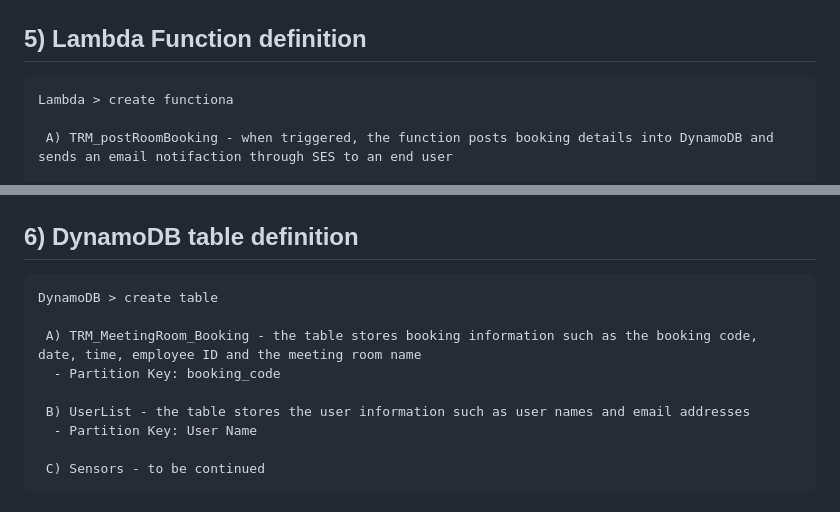
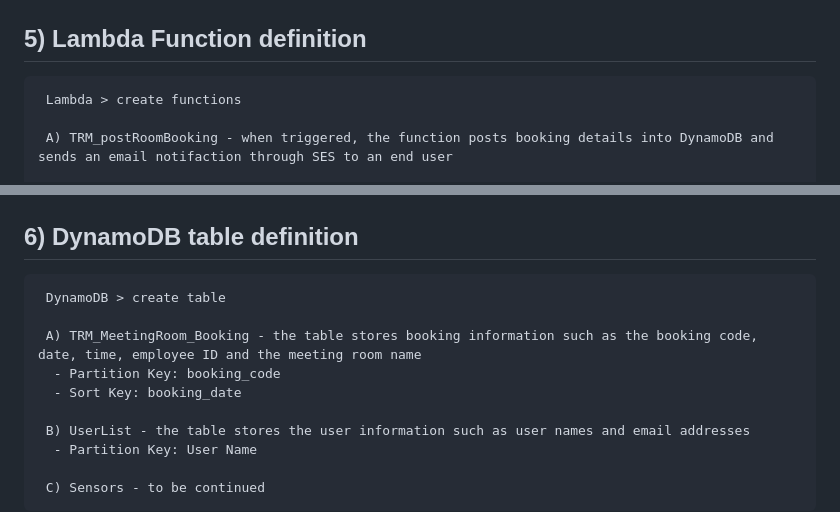
Before and after one commit to RamyChams09/TRMIOT, a Markdown page: Documentation/backendDoc.md, 2 parts joined by grey strips. Rendered like a GitHub page.

```diff
--- a/Documentation/backendDoc.md
+++ b/Documentation/backendDoc.md
@@ -49,7 +49,7 @@
 
    ## 5) Lambda Function definition
 
-    Lambda > create functiona
+     Lambda > create functions
 
      A) TRM_postRoomBooking - when triggered, the function posts booking details into DynamoDB and sends an email notifaction through SES to an end user
 
@@ -61,10 +61,11 @@
 
   ## 6) DynamoDB table definition
 
-    DynamoDB > create table
+     DynamoDB > create table
 
      A) TRM_MeetingRoom_Booking - the table stores booking information such as the booking code, date, time, employee ID and the meeting room name
       - Partition Key: booking_code
+      - Sort Key: booking_date
 
      B) UserList - the table stores the user information such as user names and email addresses
       - Partition Key: User Name
```
Also changed, not shown: other parts of Documentation/backendDoc.md (+1 -1 lines).
